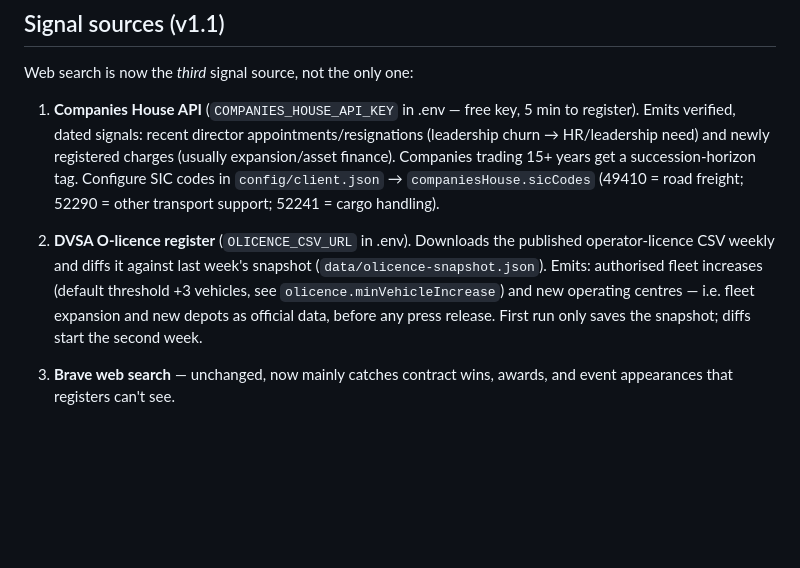
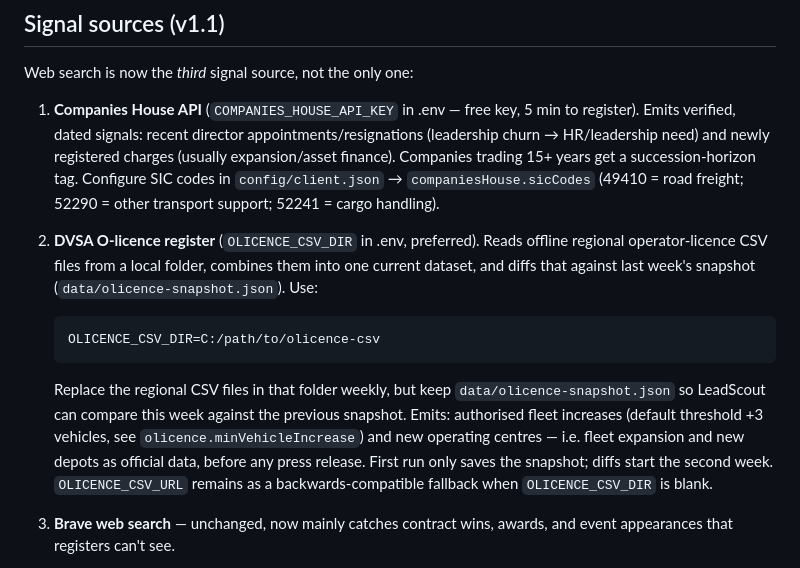
Before and after one commit to Silver060/LeadScout, a Markdown page: lead-scout-local/README.md, the part around the change. Rendered like a GitHub page; blank space fills up the shorter version.

Commit message:
Document offline O-licence CSV directory

````diff
--- a/lead-scout-local/README.md
+++ b/lead-scout-local/README.md
@@ -73,12 +73,23 @@ Web search is now the *third* signal source, not the only one:
    Configure SIC codes in `config/client.json` → `companiesHouse.sicCodes`
    (49410 = road freight; 52290 = other transport support; 52241 = cargo handling).
 
-2. **DVSA O-licence register** (`OLICENCE_CSV_URL` in .env). Downloads the published
-   operator-licence CSV weekly and diffs it against last week's snapshot
-   (`data/olicence-snapshot.json`). Emits: authorised fleet increases (default
-   threshold +3 vehicles, see `olicence.minVehicleIncrease`) and new operating
-   centres — i.e. fleet expansion and new depots as official data, before any
-   press release. First run only saves the snapshot; diffs start the second week.
+2. **DVSA O-licence register** (`OLICENCE_CSV_DIR` in .env, preferred). Reads
+   offline regional operator-licence CSV files from a local folder, combines them
+   into one current dataset, and diffs that against last week's snapshot
+   (`data/olicence-snapshot.json`). Use:
+
+   ```
+   OLICENCE_CSV_DIR=C:/path/to/olicence-csv
+   ```
+
+   Replace the regional CSV files in that folder weekly, but keep
+   `data/olicence-snapshot.json` so LeadScout can compare this week against the
+   previous snapshot. Emits: authorised fleet increases (default threshold +3
+   vehicles, see `olicence.minVehicleIncrease`) and new operating centres —
+   i.e. fleet expansion and new depots as official data, before any press
+   release. First run only saves the snapshot; diffs start the second week.
+   `OLICENCE_CSV_URL` remains as a backwards-compatible fallback when
+   `OLICENCE_CSV_DIR` is blank.
 
 3. **Brave web search** — unchanged, now mainly catches contract wins, awards,
    and event appearances that registers can't see.
````
